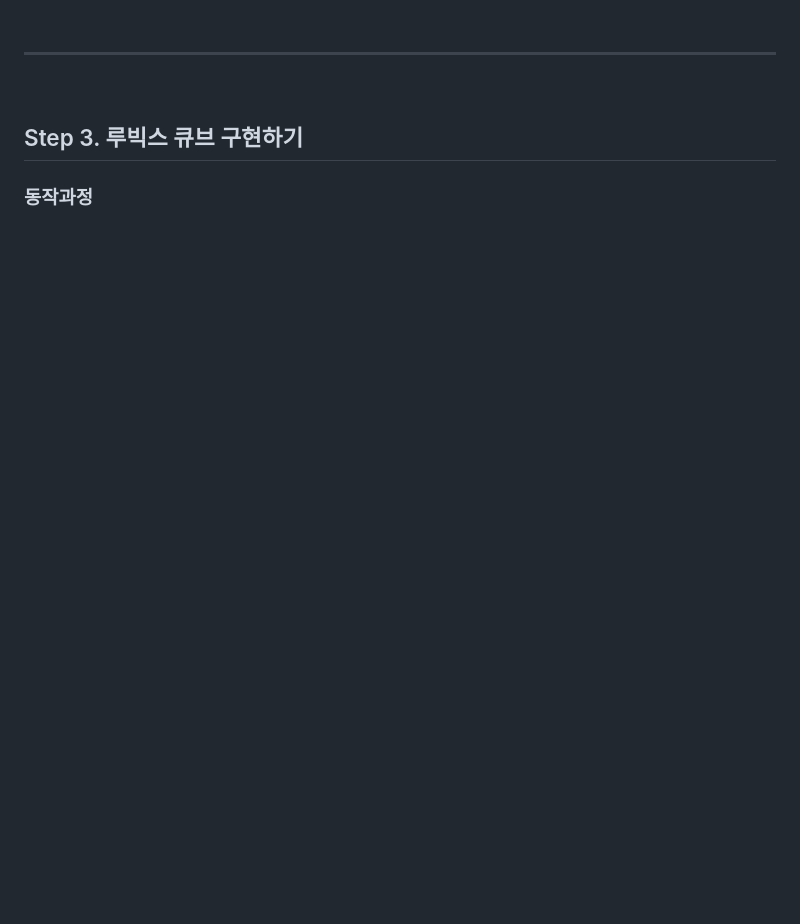
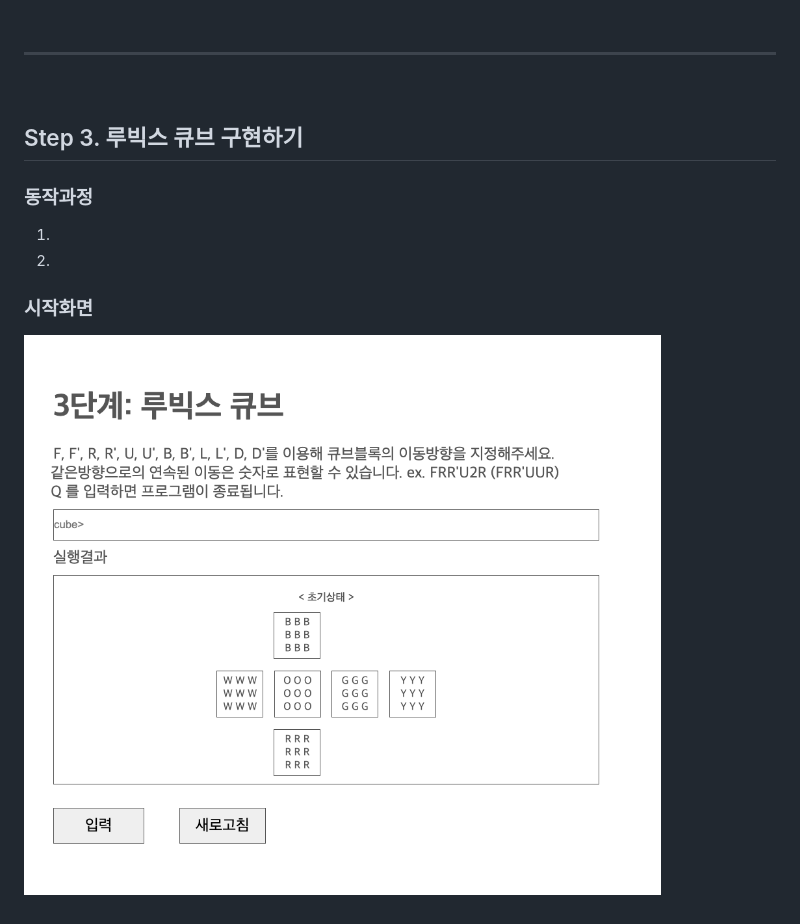
Before and after one commit to ha3158987/Rubiks-Cube, a Markdown page: README.md, the part around the change printed below. Drawn GitHub-style; pictures changed too: step3-1.png (added); blank space fills up the shorter version.

Commit message:
Docs update with step-3 UI image

```diff
--- a/README.md
+++ b/README.md
@@ -45,3 +45,10 @@
 ## Step 3. 루빅스 큐브 구현하기
 
 ### 동작과정
+
+1.
+2.
+
+### 시작화면
+
+![시작화면](step3-1.png)
```
Also changed, not shown: other parts of README.md (+6 -6 lines).
